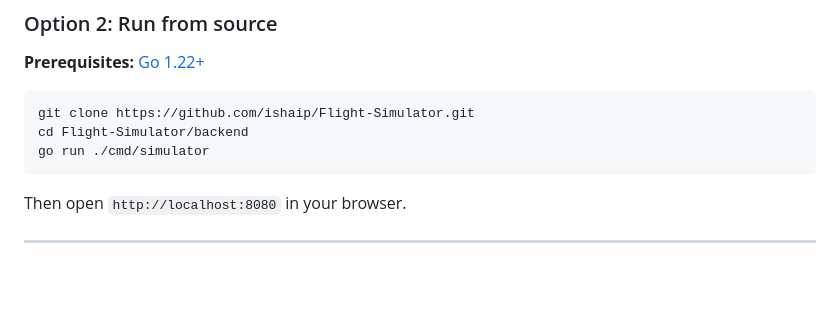
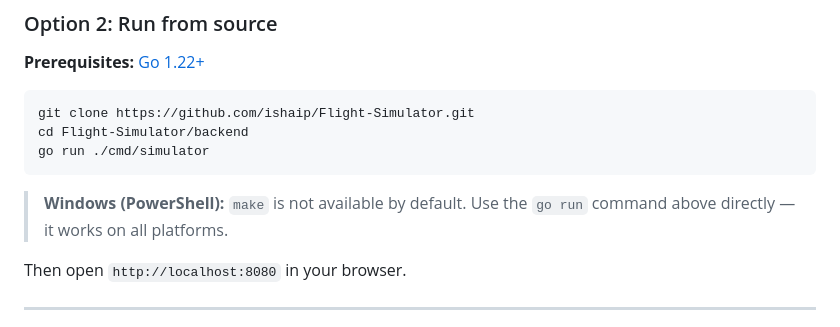
Before and after one commit to ishaip/Flight-Simulator, a Markdown page: README.md, the part around the change. GitHub-like rendering; blank space fills up the shorter version.

Commit message:
windows clarefication

````diff
--- a/README.md
+++ b/README.md
@@ -62,6 +62,8 @@ git clone https://github.com/ishaip/Flight-Simulator.git
 cd Flight-Simulator/backend
 go run ./cmd/simulator
 ```
+
+> **Windows (PowerShell):** `make` is not available by default. Use the `go run` command above directly — it works on all platforms.
 
 Then open `http://localhost:8080` in your browser.
 
````
